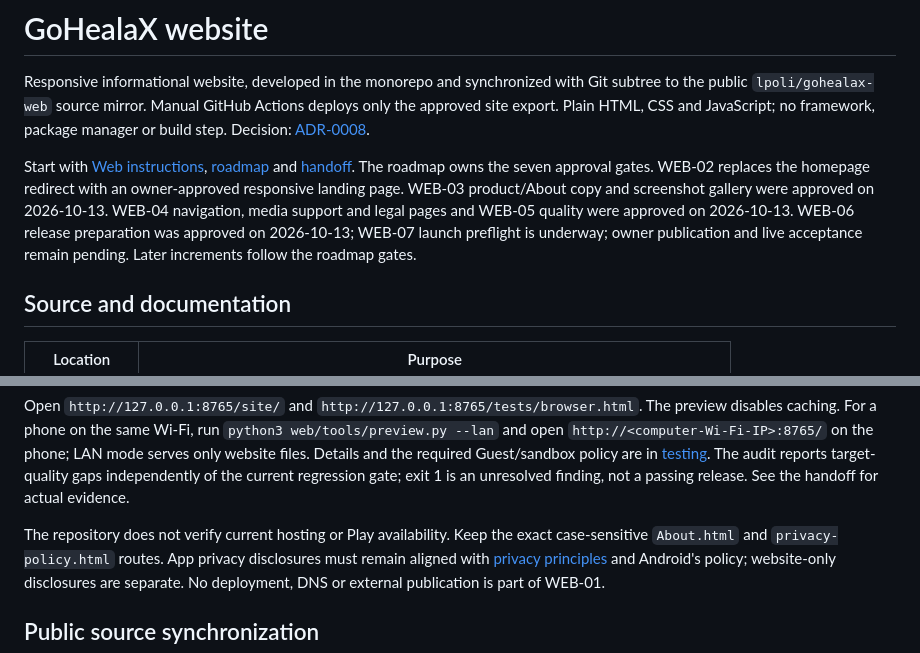
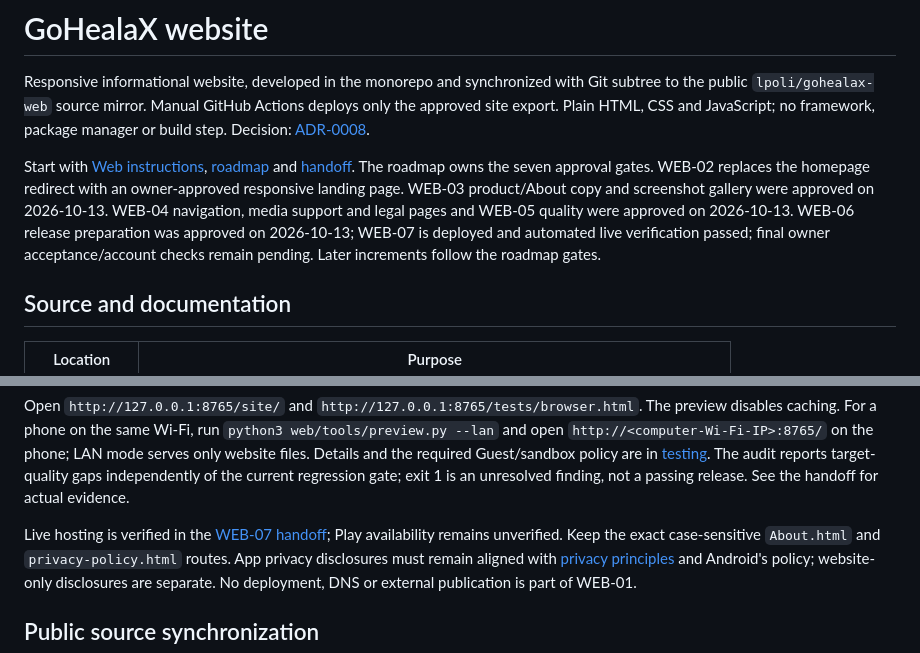
Before and after one commit to lpoli/gohealax-web, a Markdown page: README.md, 2 parts joined by grey strips. Drawn GitHub-style.

Commit message:
docs(web): record verified live deployment and pending owner acceptance

```diff
--- a/README.md
+++ b/README.md
@@ -7,7 +7,7 @@ Decision: [ADR-0008](../docs/decisions/0008-static-informational-website.md).
 Start with [Web instructions](AGENTS.md), [roadmap](docs/roadmap.md) and [handoff](docs/handoff.md).
 The roadmap owns the seven approval gates. WEB-02 replaces the homepage redirect with an owner-approved responsive landing page. WEB-03
 product/About copy and screenshot gallery were approved on 2026-10-13. WEB-04 navigation, media
-support and legal pages and WEB-05 quality were approved on 2026-10-13. WEB-06 release preparation was approved on 2026-10-13; WEB-07 launch preflight is underway; owner publication and live acceptance remain pending. Later
+support and legal pages and WEB-05 quality were approved on 2026-10-13. WEB-06 release preparation was approved on 2026-10-13; WEB-07 is deployed and automated live verification passed; final owner acceptance/account checks remain pending. Later
 increments follow the roadmap gates.
 
 ## Source and documentation
@@ -45,7 +45,8 @@ LAN mode serves only website files. Details and the required Guest/sandbox polic
 The audit reports target-quality gaps independently of the current regression gate; exit 1 is an
 unresolved finding, not a passing release. See the handoff for actual evidence.
 
-The repository does not verify current hosting or Play availability. Keep the exact case-sensitive
+Live hosting is verified in the [WEB-07 handoff](docs/handoff.md#web-07-deployed-site-verification);
+Play availability remains unverified. Keep the exact case-sensitive
 `About.html` and `privacy-policy.html` routes. App privacy disclosures must remain aligned with
 [privacy principles](../docs/security/privacy.md) and Android's policy; website-only disclosures are
 separate. No deployment, DNS or external publication is part of WEB-01.
```
Also changed, not shown: docs/handoff.md (+42 -0 lines), docs/roadmap.md (+1 -1 lines).
